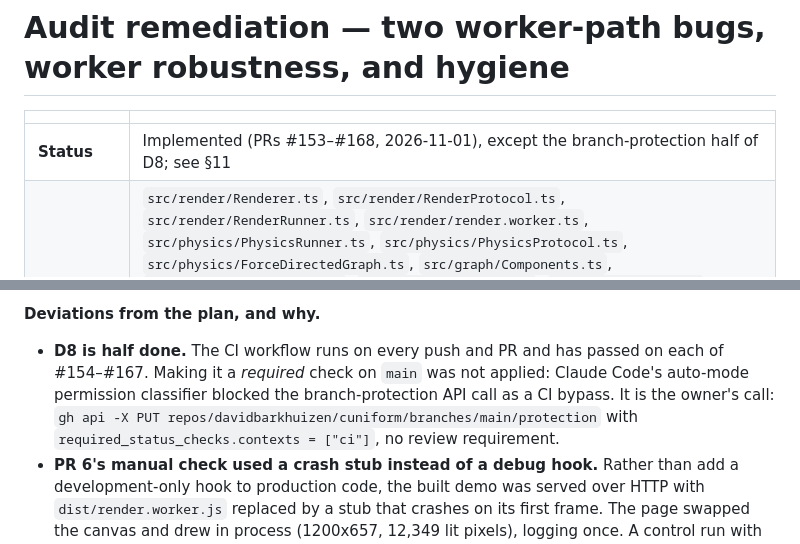
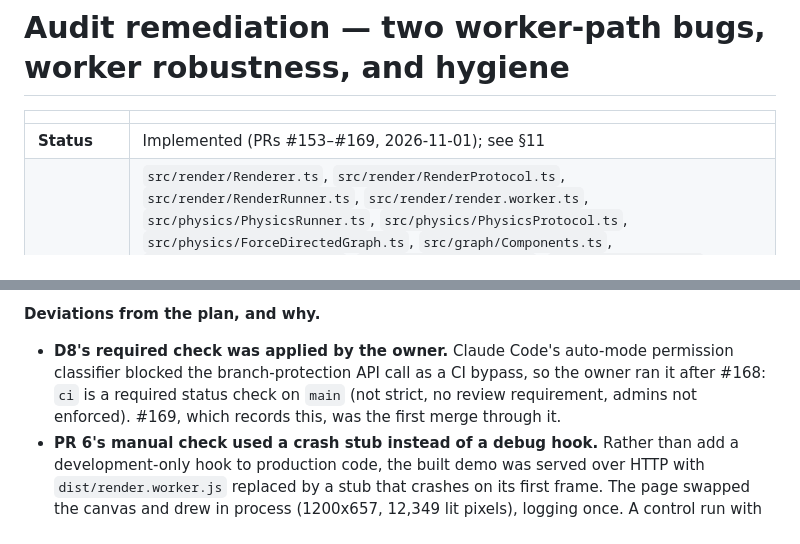
Before and after one commit to davidbarkhuizen/cuniform, a Markdown page: docs/workplans/audit-remediation.md, 2 parts joined by grey strips. Drawn GitHub-style.

Commit message:
docs: record that ci is a required check on main (#169)
Co-authored-by: Claude Opus 5.5 <noreply@anthropic.com>

```diff
--- a/docs/workplans/audit-remediation.md
+++ b/docs/workplans/audit-remediation.md
@@ -2,7 +2,7 @@
 
 | | |
 | --- | --- |
-| **Status** | Implemented (PRs #153–#168, 2026-11-01), except the branch-protection half of D8; see §11 |
+| **Status** | Implemented (PRs #153–#169, 2026-11-01); see §11 |
 | **Area** | `src/render/Renderer.ts`, `src/render/RenderProtocol.ts`, `src/render/RenderRunner.ts`, `src/render/render.worker.ts`, `src/physics/PhysicsRunner.ts`, `src/physics/PhysicsProtocol.ts`, `src/physics/ForceDirectedGraph.ts`, `src/graph/Components.ts`, `src/graph/GraphFactory.ts`, `src/graph/GraphSpec.ts`, `src/graph/Smiles.ts`, `src/app/UIController.ts`, `src/ui/*.ts`, `src/core/K.ts`, new `src/core/Random.ts`, `web/index.html`, `package.json`, new `.github/workflows/ci.yml`, new `.editorconfig`, new `.git-blame-ignore-revs`, `test/architecture.test.ts`, `test/render-worker.test.ts`, `test/render-runner.test.ts`, `test/physics-runner.test.ts`, `test/support/dom.ts`, docs |
 | **Depends on** | nothing outstanding: `main` is green at 73eaf32 (`npm run ci`, 561 tests; dev and production bundles build) |
 | **Blocks** | nothing; [Next steps](../next-steps.md) row 4 (embeddable component) gets easier once phases B and C land |
@@ -698,12 +698,11 @@ At close-out on `main` (df810d8): `npm run ci` passes 610 tests (561 before),
 
 **Deviations from the plan, and why.**
 
-- **D8 is half done.** The CI workflow runs on every push and PR and has
-  passed on each of #154–#167. Making it a *required* check on `main` was not
-  applied: Claude Code's auto-mode permission classifier blocked the branch-protection API call as
-  a CI bypass. It is the owner's call: `gh api -X PUT
-  repos/davidbarkhuizen/cuniform/branches/main/protection` with
-  `required_status_checks.contexts = ["ci"]`, no review requirement.
+- **D8's required check was applied by the owner.** Claude Code's auto-mode
+  permission classifier blocked the branch-protection API call as a CI bypass,
+  so the owner ran it after #168: `ci` is a required status check on `main`
+  (not strict, no review requirement, admins not enforced). #169, which records
+  this, was the first merge through it.
 - **PR 6's manual check used a crash stub instead of a debug hook.** Rather than
   add a development-only hook to production code, the built demo was served over
   HTTP with `dist/render.worker.js` replaced by a stub that crashes on its first
```
